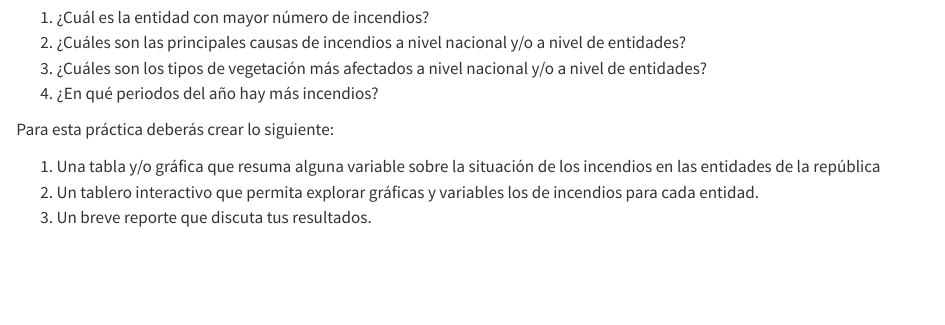
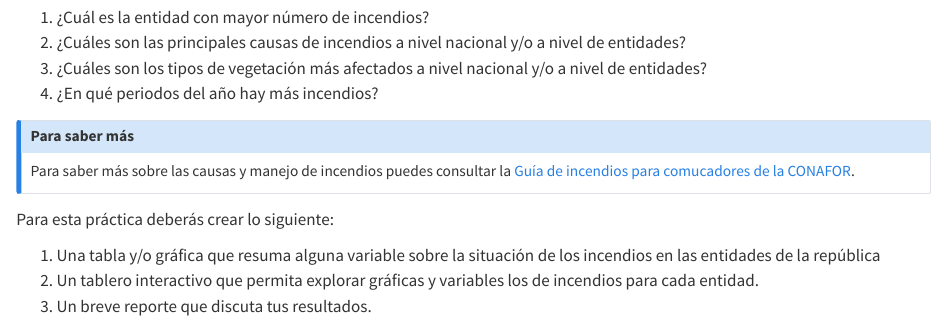
Before and after one commit to Curso-Cibernetica-Sustentabilidad/CPLS, a Quarto document (modulo_01/practica_01/practica_01.qmd): the page in a window 1100 px wide, from 240 px down. Rendered offline with R 4.5, knitr and Pandoc in place of Quarto, with nearby package versions.

Commit message:
acutalizar práctica 1 incendios

```diff
--- a/modulo_01/practica_01/practica_01.qmd
+++ b/modulo_01/practica_01/practica_01.qmd
@@ -8,6 +8,12 @@ Algunas preguntas interesantes que serían útiles a explorar para la organizaci
 2. ¿Cuáles son las principales causas de incendios a nivel nacional y/o a nivel de entidades?
 3. ¿Cuáles son los tipos de vegetación más afectados a nivel nacional y/o a nivel de entidades?
 4. ¿En qué periodos del año hay más incendios?
+
+::: {.callout-note}
+# Para saber más
+
+Para saber más sobre las causas y manejo de incendios puedes consultar la [Guía de incendios para comucadores de la CONAFOR](http://www.conafor.gob.mx:8080/documentos/docs/10/236Gu%C3%ADa%20pr%C3%A1ctica%20para%20comunicadores%20-%20Incendios%20Forestales.pdf).
+:::
 
 Para esta práctica deberás crear lo siguiente:
 
```
